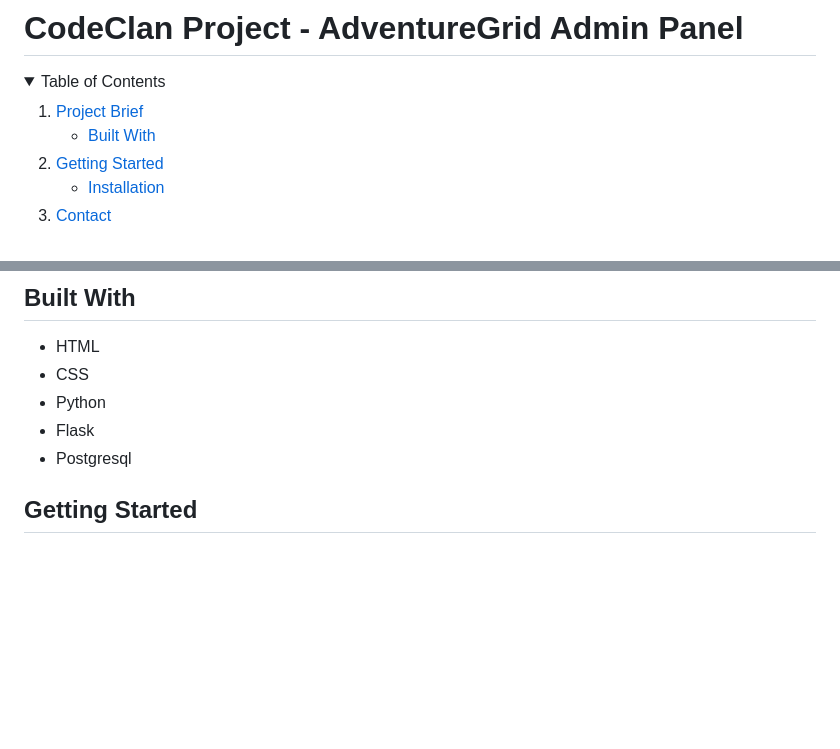
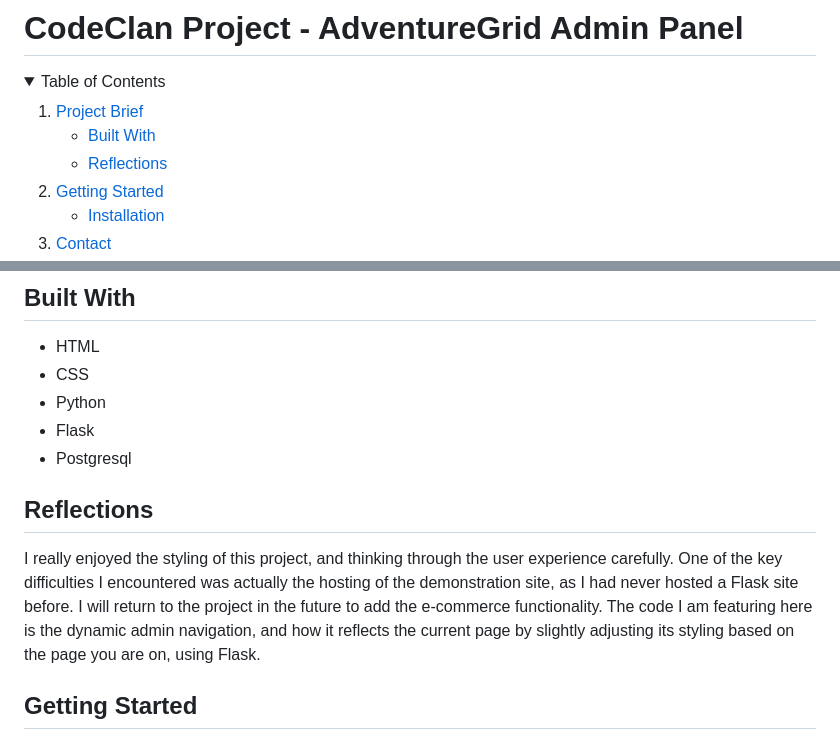
Before and after one commit to kelsiesmurphy/adventuregrid, a Markdown page: README.md, 2 parts joined by grey strips. Drawn GitHub-style; folded sections open; blank space fills up the shorter version.

Commit message:
Adding reflections to readme

```diff
--- a/README.md
+++ b/README.md
@@ -8,6 +8,7 @@
       <a href="#adventuregrid-admin-panel">Project Brief</a>
       <ul>
         <li><a href="#built-with">Built With</a></li>
+        <li><a href="#reflections">Reflections</a></li>
       </ul>
     </li>
     <li>
@@ -68,6 +69,10 @@ This project was a continuation of this project, building out the admin dashboar
 * Postgresql
 
 
+<!-- REFLECTIONS -->
+## Reflections
+I really enjoyed the styling of this project, and thinking through the user experience carefully. One of the key difficulties I encountered was actually the hosting of the demonstration site, as I had never hosted a Flask site before. I will return to the project in the future to add the e-commerce functionality. The code I am featuring here is the dynamic admin navigation, and how it reflects the current page by slightly adjusting its styling based on the page you are on, using Flask.
+
 
 <!-- GETTING STARTED -->
 ## Getting Started
```
